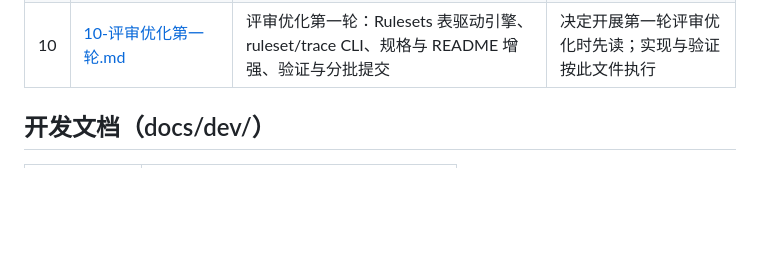
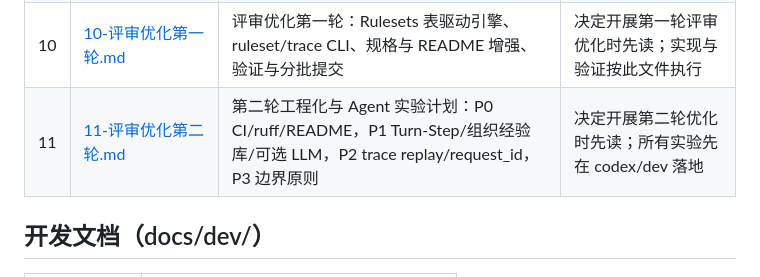
Before and after one commit to LuZhong-Li/gosim-demo-26, a Markdown page: docs/README.md, the part around the change. Drawn GitHub-style; blank space fills up the shorter version.

```diff
--- a/docs/README.md
+++ b/docs/README.md
@@ -25,6 +25,7 @@
 | 08 | [08-待确认决策点.md](plans/08-待确认决策点.md) | 决策点记录、推荐与取舍 | 决策变化时先更新 |
 | 09 | [09-初赛代码优化与提交保护.md](plans/09-初赛代码优化与提交保护.md) | 提交前安全优化清单、红线约束、两阶段提交策略、录制操作与风险核对清单 | 代码冻结后、录制 demo 视频前对照执行 |
 | 10 | [10-评审优化第一轮.md](plans/10-评审优化第一轮.md) | 评审优化第一轮：Rulesets 表驱动引擎、ruleset/trace CLI、规格与 README 增强、验证与分批提交 | 决定开展第一轮评审优化时先读；实现与验证按此文件执行 |
+| 11 | [11-评审优化第二轮.md](plans/11-评审优化第二轮.md) | 第二轮工程化与 Agent 实验计划：P0 CI/ruff/README，P1 Turn-Step/组织经验库/可选 LLM，P2 trace replay/request_id，P3 边界原则 | 决定开展第二轮优化时先读；所有实验先在 codex/dev 落地 |
 
 ## 开发文档（docs/dev/）
 
```
Also changed, not shown: docs/plans/00-README.md (+1 -0 lines), docs/plans/11-评审优化第二轮.md (added, +214 -0 lines).
